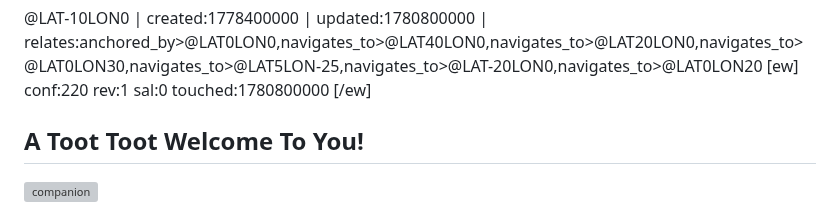
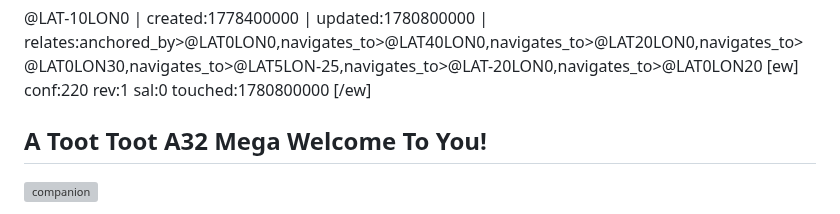
Before and after one commit to antfriend/antfriend.github.io, a Markdown page: a32_mega_ttdb.md, the part around the change. Rendered like a GitHub page; grey boxes are pictures that could not be loaded.

```diff
--- a/a32_mega_ttdb.md
+++ b/a32_mega_ttdb.md
@@ -106,7 +106,7 @@ sal:0
 touched:1780800000
 [/ew]
 
-## A Toot Toot Welcome To You!
+## A Toot Toot A32 Mega Welcome To You!
 
 ![companion](share/companion.html)
 
```
